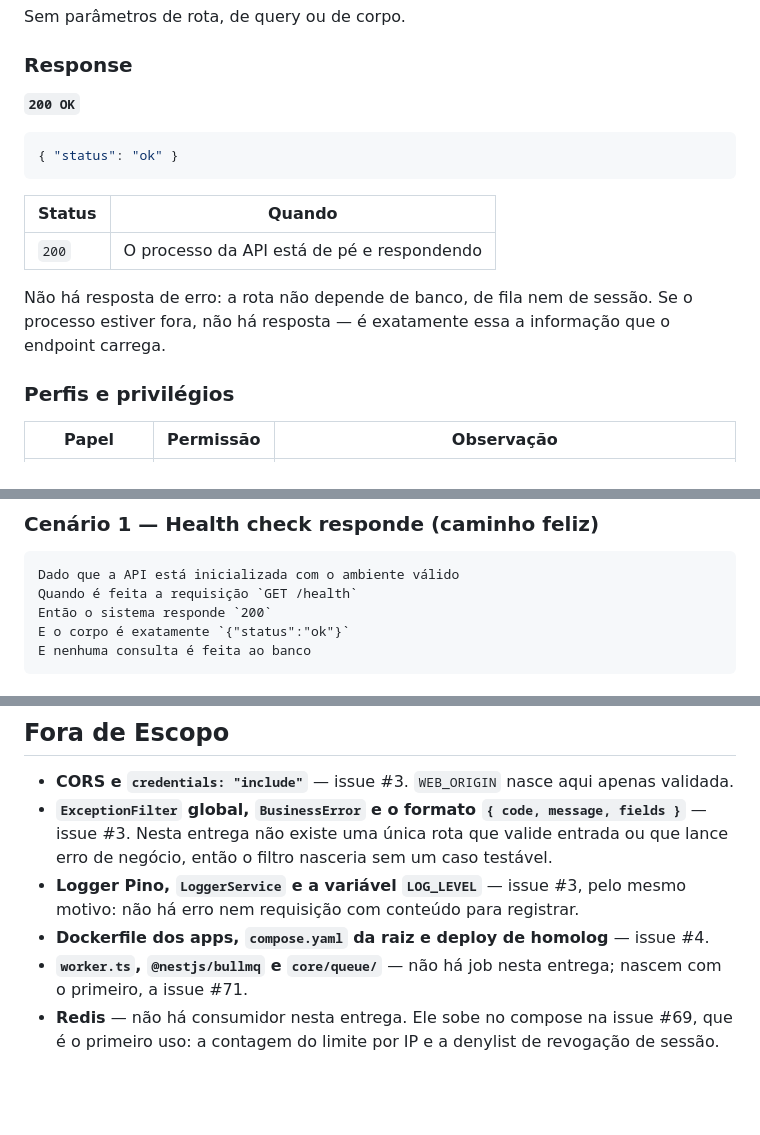
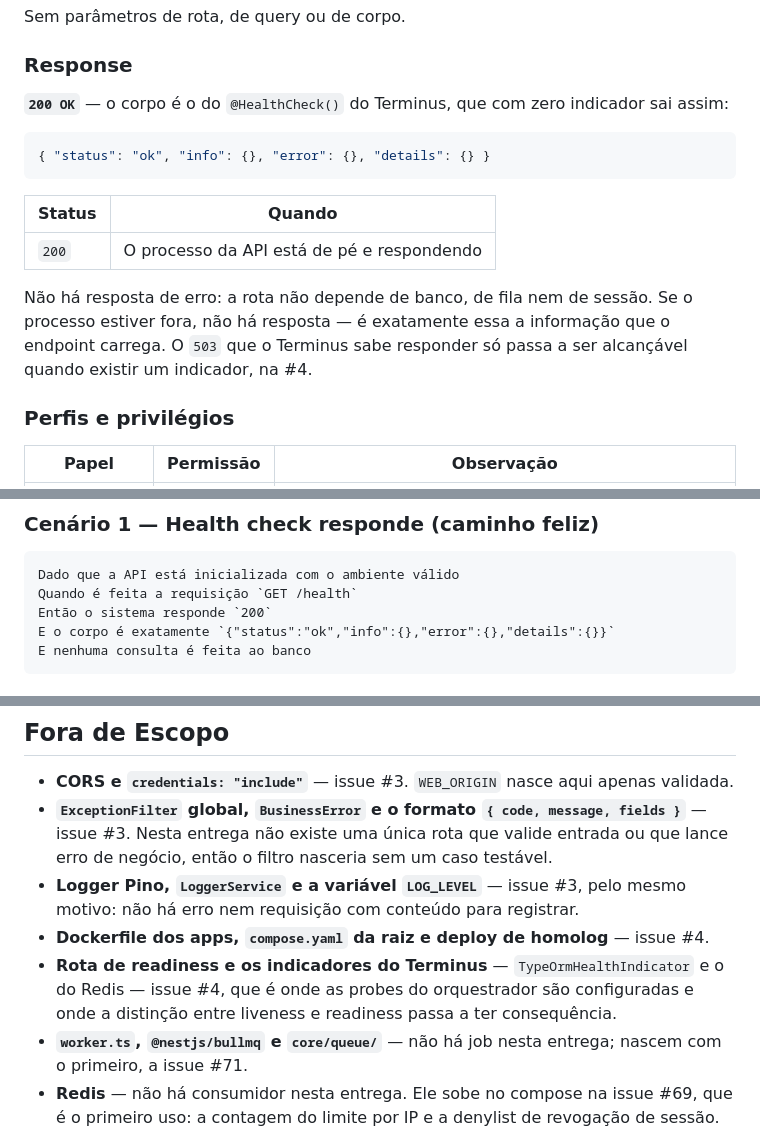
Before and after one commit to TheoOdawara/clinicore, a Markdown page: docs/specs/002-scaffold-apps-e-ci.md, 3 parts joined by grey strips. Rendered like a GitHub page; blank space fills up the shorter version.

````diff
--- a/docs/specs/002-scaffold-apps-e-ci.md
+++ b/docs/specs/002-scaffold-apps-e-ci.md
@@ -20,10 +20,10 @@ Sem parâmetros de rota, de query ou de corpo.
 
 ### Response
 
-**`200 OK`**
+**`200 OK`** — o corpo é o do `@HealthCheck()` do Terminus, que com zero indicador sai assim:
 
 ```json
-{ "status": "ok" }
+{ "status": "ok", "info": {}, "error": {}, "details": {} }
 ```
 
 | Status | Quando |
@@ -31,7 +31,8 @@ Sem parâmetros de rota, de query ou de corpo.
 | `200` | O processo da API está de pé e respondendo |
 
 Não há resposta de erro: a rota não depende de banco, de fila nem de sessão. Se o processo estiver fora,
-não há resposta — é exatamente essa a informação que o endpoint carrega.
+não há resposta — é exatamente essa a informação que o endpoint carrega. O `503` que o Terminus sabe
+responder só passa a ser alcançável quando existir um indicador, na #4.
 
 ### Perfis e privilégios
 
@@ -205,7 +214,7 @@ O único erro desta entrega é de **inicialização**, não de request: ambiente
 Dado que a API está inicializada com o ambiente válido
 Quando é feita a requisição `GET /health`
 Então o sistema responde `200`
-E o corpo é exatamente `{"status":"ok"}`
+E o corpo é exatamente `{"status":"ok","info":{},"error":{},"details":{}}`
 E nenhuma consulta é feita ao banco
 ```
 
@@ -295,6 +304,9 @@ E o mesmo vale na direção inversa, removendo `apps/api`
 - **Logger Pino, `LoggerService` e a variável `LOG_LEVEL`** — issue #3, pelo mesmo motivo: não há erro
   nem requisição com conteúdo para registrar.
 - **Dockerfile dos apps, `compose.yaml` da raiz e deploy de homolog** — issue #4.
+- **Rota de readiness e os indicadores do Terminus** — `TypeOrmHealthIndicator` e o do Redis — issue
+  #4, que é onde as probes do orquestrador são configuradas e onde a distinção entre liveness e
+  readiness passa a ter consequência.
 - **`worker.ts`, `@nestjs/bullmq` e `core/queue/`** — não há job nesta entrega; nascem com o primeiro,
   a issue #71.
 - **Redis** — não há consumidor nesta entrega. Ele sobe no compose na issue #69, que é o primeiro uso:
````
Also changed, not shown: other parts of docs/specs/002-scaffold-apps-e-ci.md (+14 -6 lines), CLAUDE.md (+1 -1 lines).
